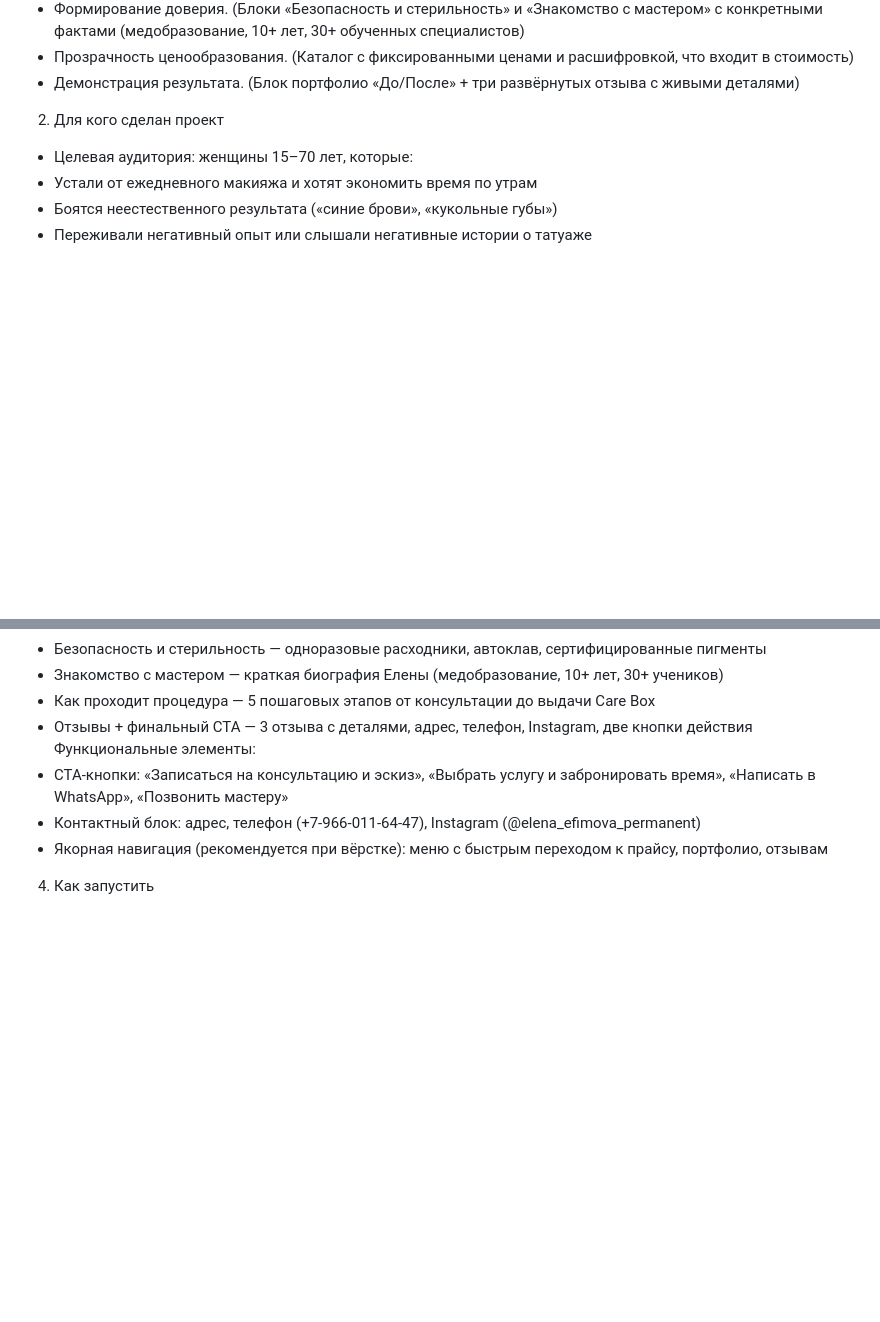
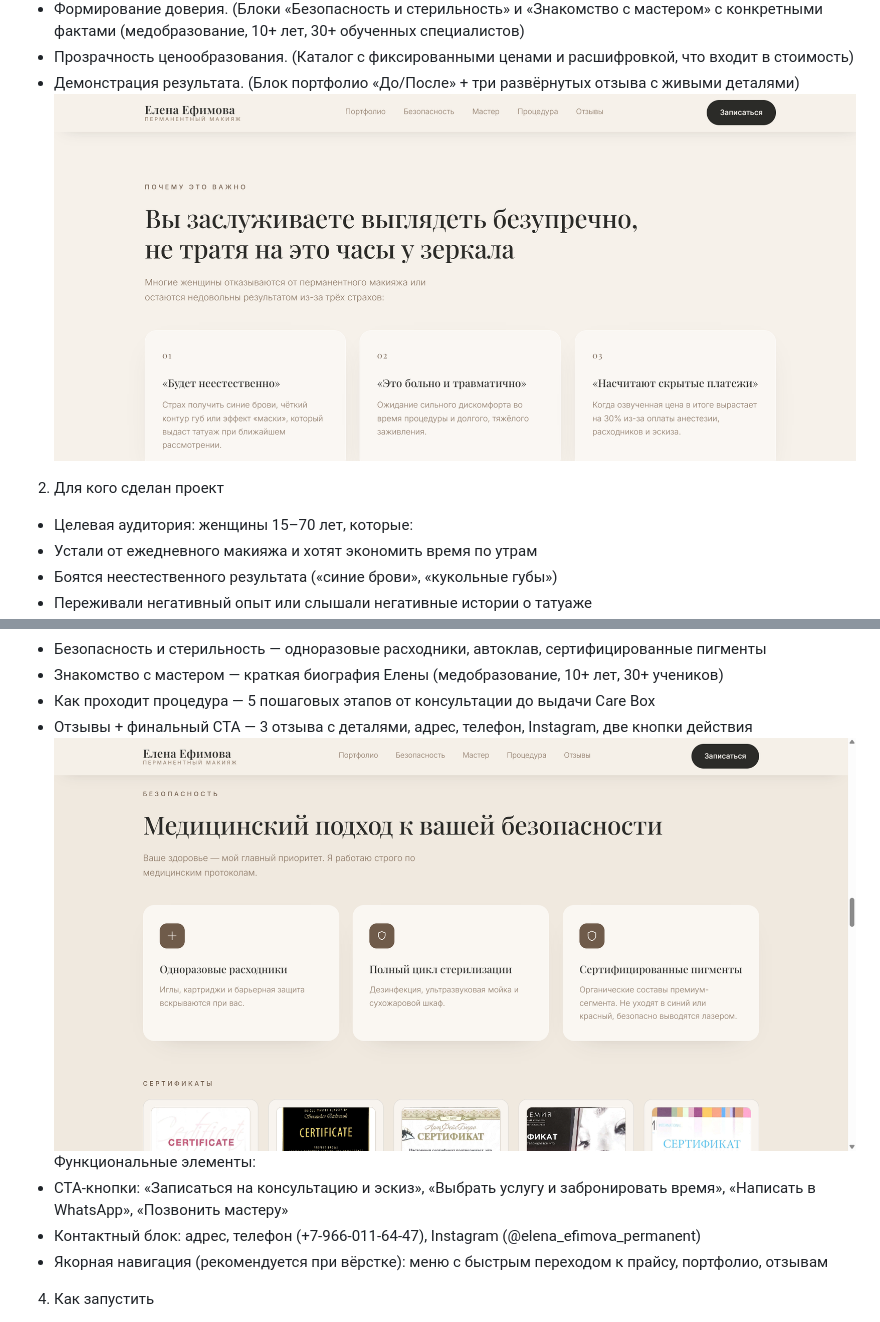
Before and after one commit to annami82019-spec/landing-permanent, a Markdown page: README.md, 2 parts joined by grey strips. GitHub-like rendering; blank space fills up the shorter version.

```diff
--- a/README.md
+++ b/README.md
@@ -9,7 +9,7 @@
 - Формирование доверия. (Блоки «Безопасность и стерильность» и «Знакомство с мастером» с конкретными фактами (медобразование, 10+ лет, 30+ обученных специалистов)
 - Прозрачность ценообразования. (Каталог с фиксированными ценами и расшифровкой, что входит в стоимость)
 - Демонстрация результата. (Блок портфолио «До/После» + три развёрнутых отзыва с живыми деталями)
-
+![Скриншот главной страницы лендинга](images/2.png)
 2.  Для кого сделан проект
 - Целевая аудитория: женщины 15–70 лет, которые:
 - Устали от ежедневного макияжа и хотят экономить время по утрам
@@ -28,6 +28,7 @@
 -	Знакомство с мастером — краткая биография Елены (медобразование, 10+ лет, 30+ учеников)
 -	Как проходит процедура — 5 пошаговых этапов от консультации до выдачи Care Box
 -	Отзывы + финальный CTA — 3 отзыва с деталями, адрес, телефон, Instagram, две кнопки действия
+  ![Скриншот главной страницы лендинга](images/3.png)
 Функциональные элементы:
 -	CTA-кнопки: «Записаться на консультацию и эскиз», «Выбрать услугу и забронировать время», «Написать в WhatsApp», «Позвонить мастеру»
 -	Контактный блок: адрес, телефон (+7-966-011-64-47), Instagram (@elena_efimova_permanent)
```
